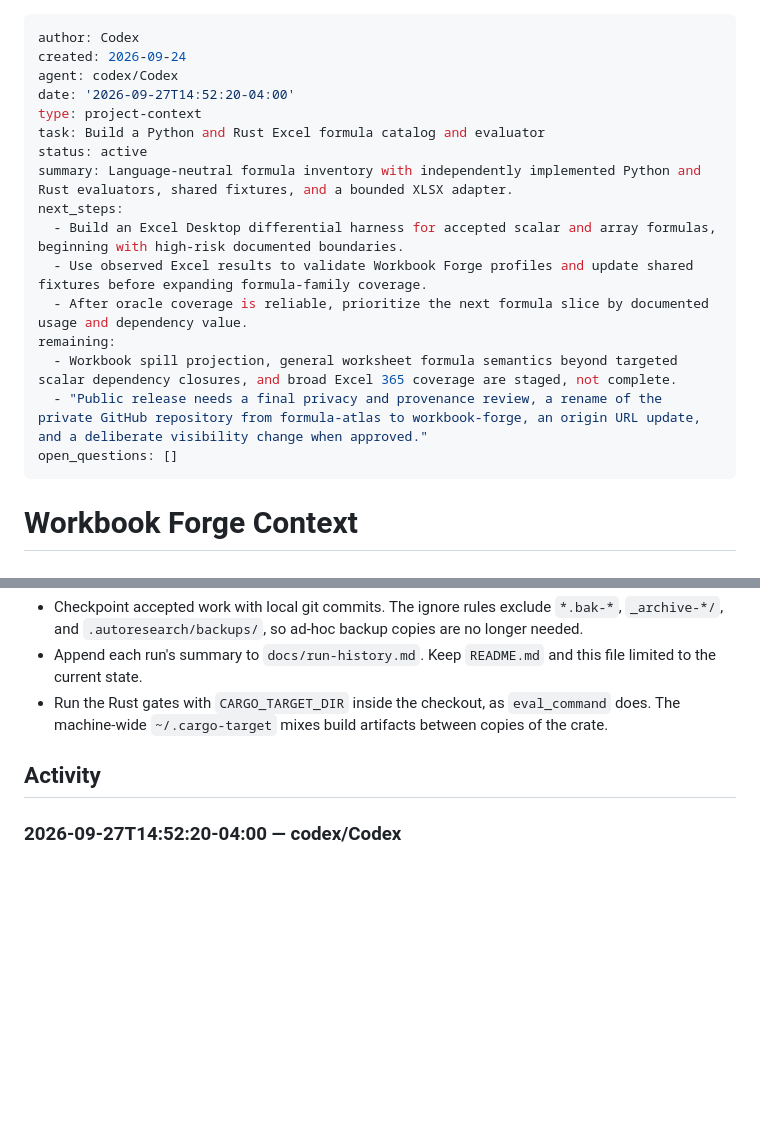
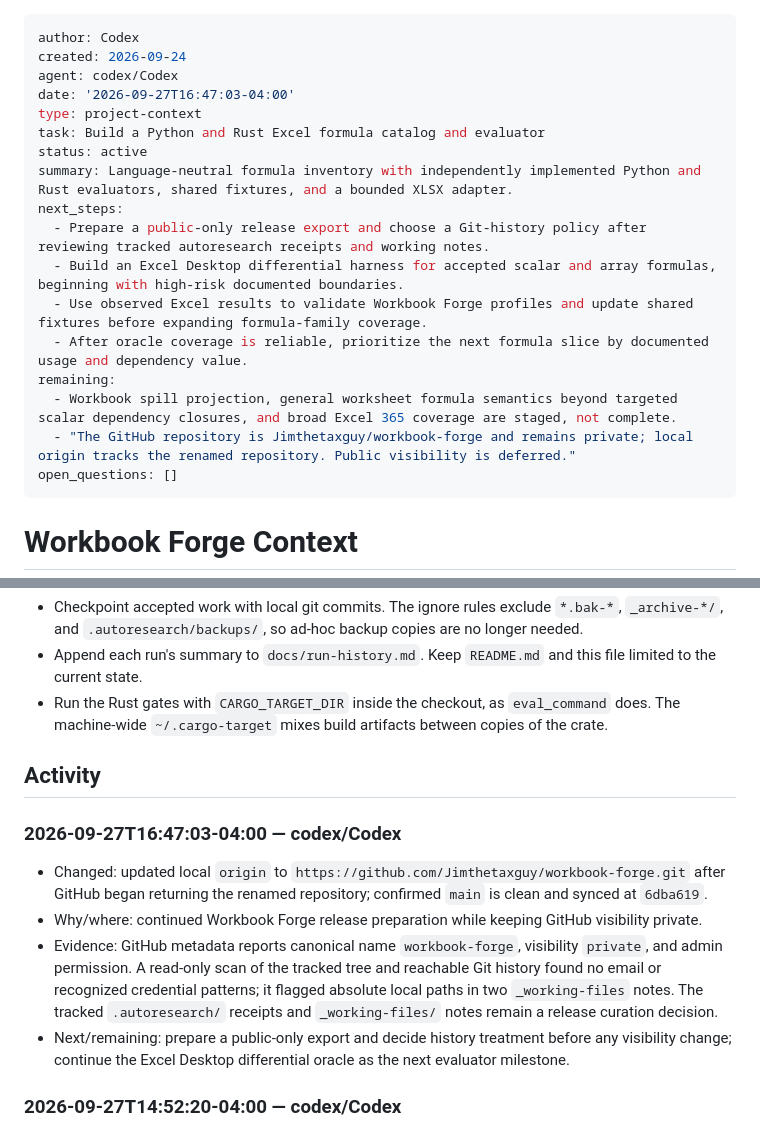
Before and after one commit to Jimthetaxguy/workbook-forge, a Markdown page: CONTEXT.md, 2 parts joined by grey strips. Rendered like a GitHub page; blank space fills up the shorter version.

Commit message:
docs: record Workbook Forge release prep

```diff
--- a/CONTEXT.md
+++ b/CONTEXT.md
@@ -2,18 +2,19 @@
 author: Codex
 created: 2026-09-24
 agent: codex/Codex
-date: '2026-09-27T14:52:20-04:00'
+date: '2026-09-27T16:47:03-04:00'
 type: project-context
 task: Build a Python and Rust Excel formula catalog and evaluator
 status: active
 summary: Language-neutral formula inventory with independently implemented Python and Rust evaluators, shared fixtures, and a bounded XLSX adapter.
 next_steps:
+  - Prepare a public-only release export and choose a Git-history policy after reviewing tracked autoresearch receipts and working notes.
   - Build an Excel Desktop differential harness for accepted scalar and array formulas, beginning with high-risk documented boundaries.
   - Use observed Excel results to validate Workbook Forge profiles and update shared fixtures before expanding formula-family coverage.
   - After oracle coverage is reliable, prioritize the next formula slice by documented usage and dependency value.
 remaining:
   - Workbook spill projection, general worksheet formula semantics beyond targeted scalar dependency closures, and broad Excel 365 coverage are staged, not complete.
-  - "Public release needs a final privacy and provenance review, a rename of the private GitHub repository from formula-atlas to workbook-forge, an origin URL update, and a deliberate visibility change when approved."
+  - "The GitHub repository is Jimthetaxguy/workbook-forge and remains private; local origin tracks the renamed repository. Public visibility is deferred."
 open_questions: []
 ---
 # Workbook Forge Context
@@ -59,6 +60,12 @@ Runs 1–24 are accepted. Coverage stands at 115 implemented functions, 85 detai
 - Append each run's summary to `docs/run-history.md`. Keep `README.md` and this file limited to the current state.
 - Run the Rust gates with `CARGO_TARGET_DIR` inside the checkout, as `eval_command` does. The machine-wide `~/.cargo-target` mixes build artifacts between copies of the crate.
 ## Activity
+### 2026-09-27T16:47:03-04:00 — codex/Codex
+- Changed: updated local `origin` to `https://github.com/Jimthetaxguy/workbook-forge.git` after GitHub began returning the renamed repository; confirmed `main` is clean and synced at `6dba619`.
+- Why/where: continued Workbook Forge release preparation while keeping GitHub visibility private.
+- Evidence: GitHub metadata reports canonical name `workbook-forge`, visibility `private`, and admin permission. A read-only scan of the tracked tree and reachable Git history found no email or recognized credential patterns; it flagged absolute local paths in two `_working-files` notes. The tracked `.autoresearch/` receipts and `_working-files/` notes remain a release curation decision.
+- Next/remaining: prepare a public-only export and decide history treatment before any visibility change; continue the Excel Desktop differential oracle as the next evaluator milestone.
+
 ### 2026-09-27T14:52:20-04:00 — codex/Codex
 - Changed: completed the Workbook Forge prose/data rename, renamed the catalog decision field and schema IDs, switched Python project license metadata to SPDX string form, archived generated wheel-build copies, and moved the checkout to `~/code/workbook_forge`.
 - Why/where: James asked to continue repo cleanup, consolidate local work, confirm a remote, and remove duplicate source files.
```
Also changed, not shown: _working-files/repo-cleanup-2026-09-25.md (+15 -7 lines), _working-files/repo-health-analysis-2026-09-24.md (+1 -1 lines).
